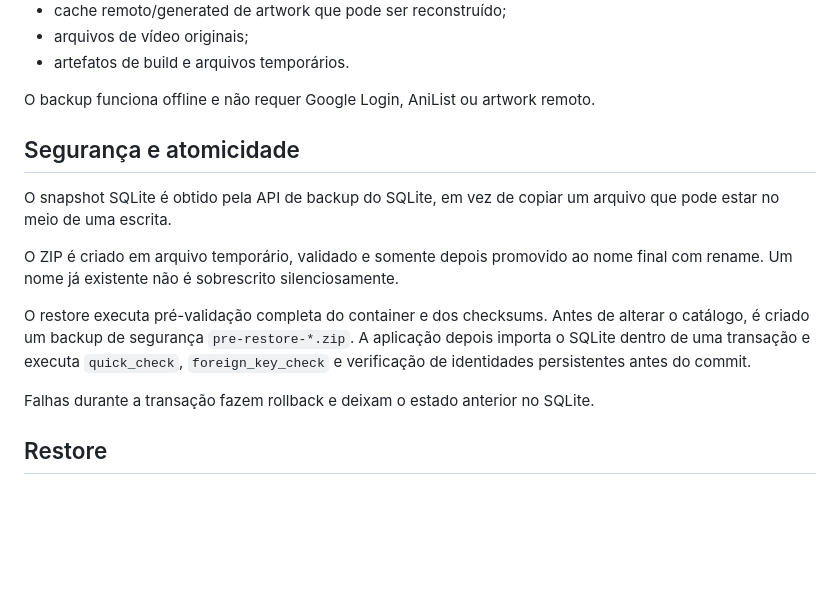
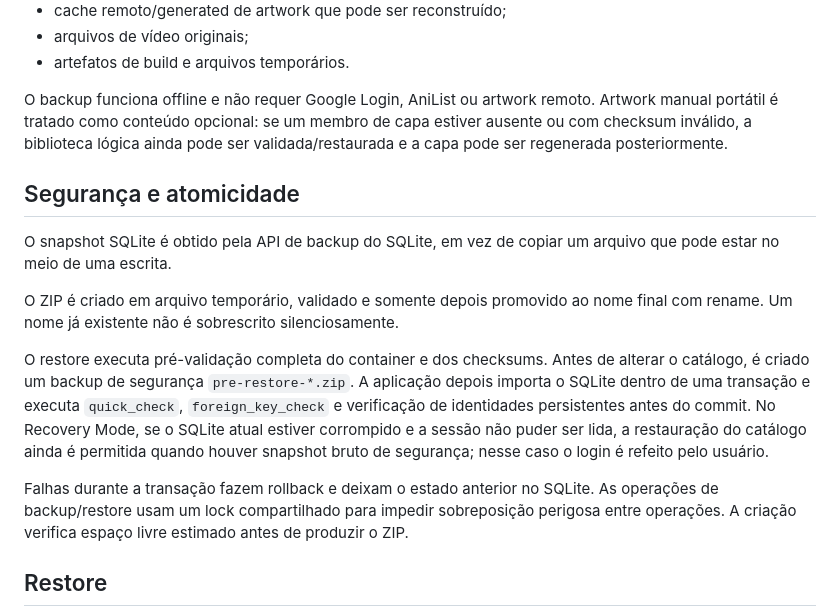
Before and after one commit to reinansantos9090-debug/Rei-flix, a Markdown page: BACKUP_RESTORE.md, the part around the change. GitHub-like rendering; blank space fills up the shorter version.

Commit message:
docs: document hardened backup recovery behavior

```diff
--- a/BACKUP_RESTORE.md
+++ b/BACKUP_RESTORE.md
@@ -30,7 +30,7 @@ Também ficam fora do backup:
 - arquivos de vídeo originais;
 - artefatos de build e arquivos temporários.
 
-O backup funciona offline e não requer Google Login, AniList ou artwork remoto.
+O backup funciona offline e não requer Google Login, AniList ou artwork remoto. Artwork manual portátil é tratado como conteúdo opcional: se um membro de capa estiver ausente ou com checksum inválido, a biblioteca lógica ainda pode ser validada/restaurada e a capa pode ser regenerada posteriormente.
 
 ## Segurança e atomicidade
 
@@ -38,9 +38,9 @@ O snapshot SQLite é obtido pela API de backup do SQLite, em vez de copiar um ar
 
 O ZIP é criado em arquivo temporário, validado e somente depois promovido ao nome final com rename. Um nome já existente não é sobrescrito silenciosamente.
 
-O restore executa pré-validação completa do container e dos checksums. Antes de alterar o catálogo, é criado um backup de segurança `pre-restore-*.zip`. A aplicação depois importa o SQLite dentro de uma transação e executa `quick_check`, `foreign_key_check` e verificação de identidades persistentes antes do commit.
+O restore executa pré-validação completa do container e dos checksums. Antes de alterar o catálogo, é criado um backup de segurança `pre-restore-*.zip`. A aplicação depois importa o SQLite dentro de uma transação e executa `quick_check`, `foreign_key_check` e verificação de identidades persistentes antes do commit. No Recovery Mode, se o SQLite atual estiver corrompido e a sessão não puder ser lida, a restauração do catálogo ainda é permitida quando houver snapshot bruto de segurança; nesse caso o login é refeito pelo usuário.
 
-Falhas durante a transação fazem rollback e deixam o estado anterior no SQLite.
+Falhas durante a transação fazem rollback e deixam o estado anterior no SQLite. As operações de backup/restore usam um lock compartilhado para impedir sobreposição perigosa entre operações. A criação verifica espaço livre estimado antes de produzir o ZIP.
 
 ## Restore
 
```
